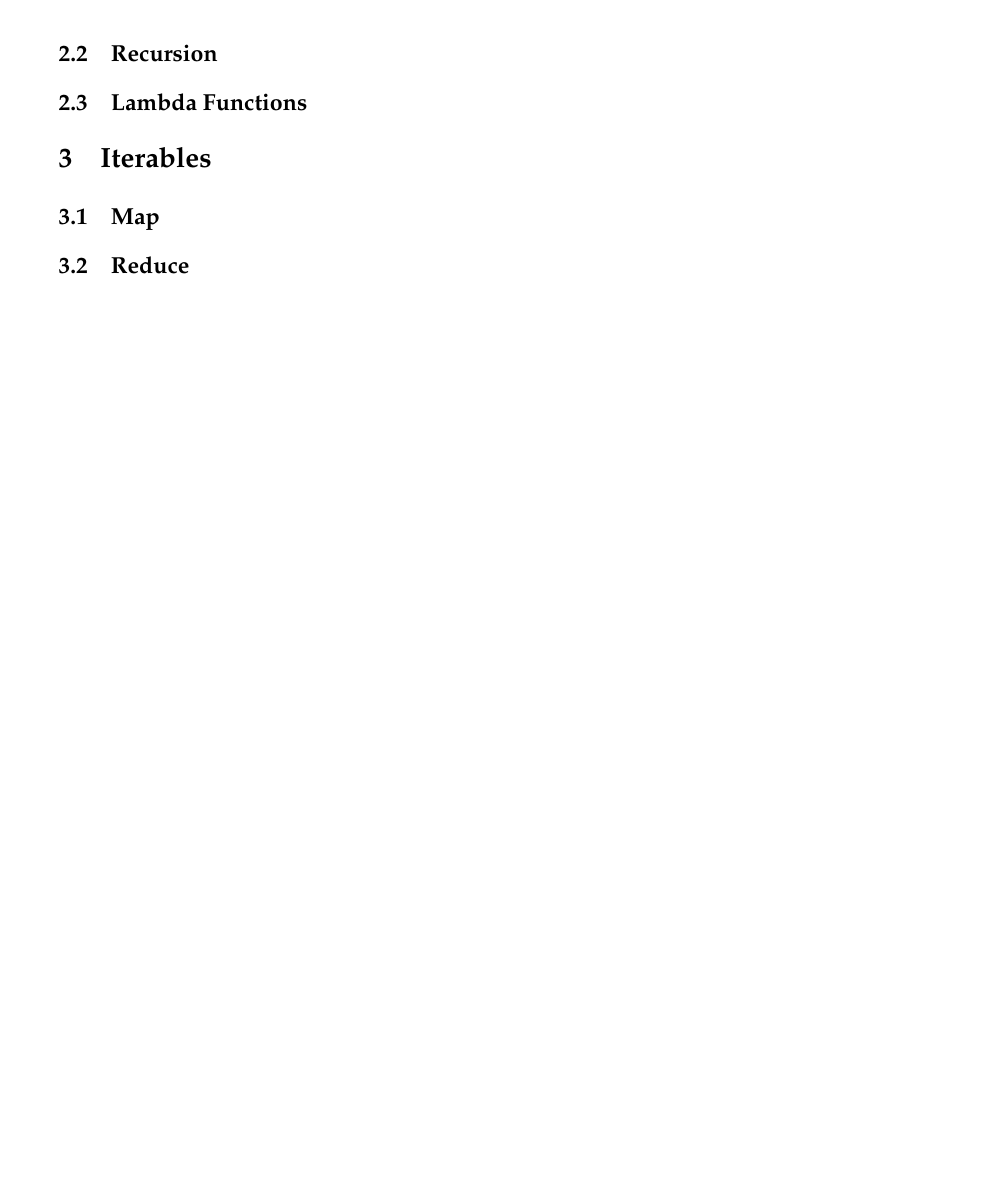
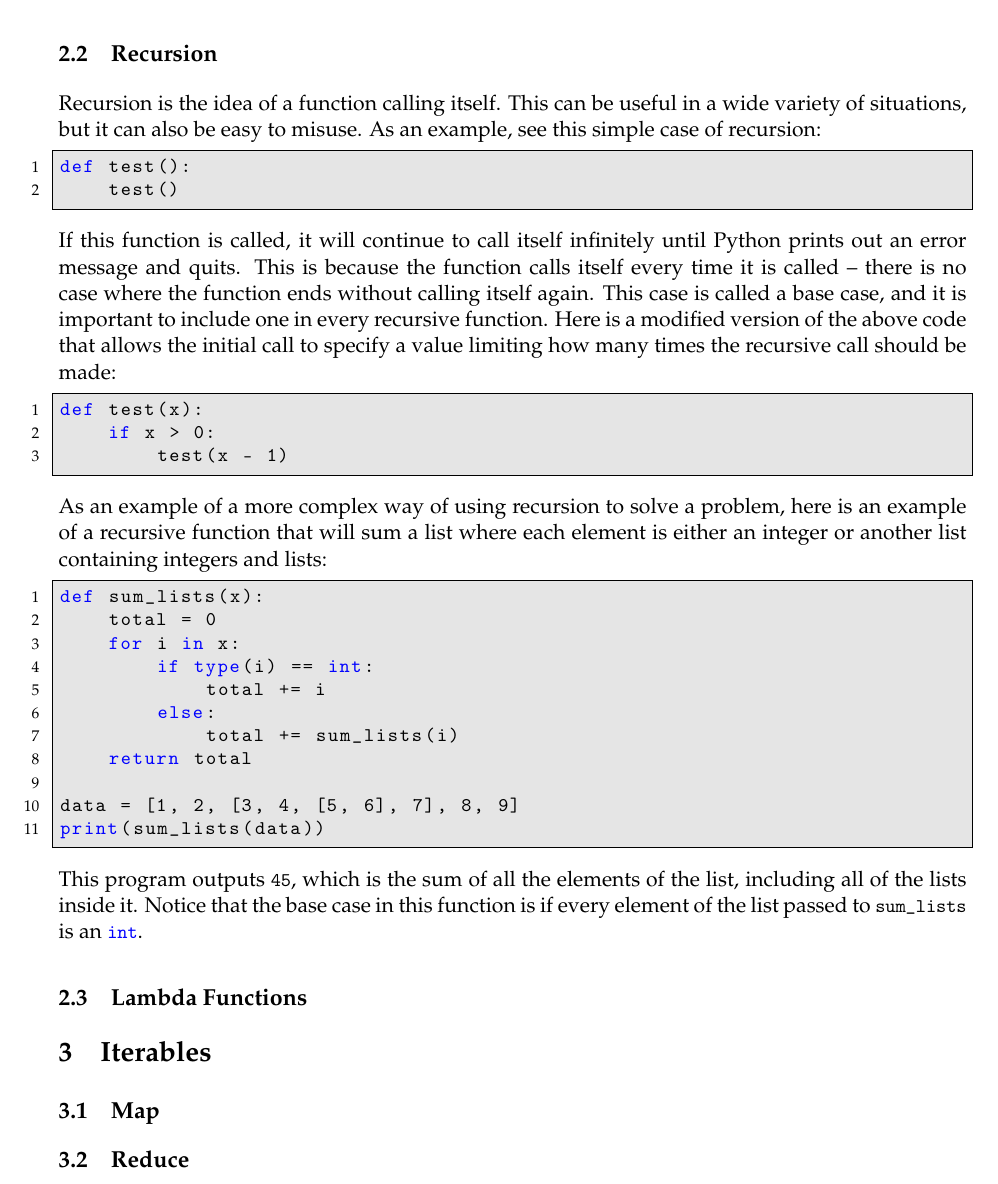
Before and after one commit to NMTPythonistas/nmt_python_labs, a LaTeX document (new_labs/lab8.tex): part of page 3 of 5, cut so that both start at the same text, the shorter picture padded with empty space. Compiled offline with pdfLaTeX.

Commit message:
Filled in recursion section.

```diff
--- a/new_labs/lab8.tex
+++ b/new_labs/lab8.tex
@@ -101,7 +101,38 @@ Sometimes we might want to include some default arguments while excluding others
 
 \subsection{Recursion}
 \label{subsec:recur}
+Recursion is the idea of a function calling itself. This can be useful in a wide variety of situations, but it can also be easy to misuse. As an example, see this simple case of recursion:
 
+\begin{lstlisting}[style=ipython]
+def test():
+    test()
+\end{lstlisting}
+
+If this function is called, it will continue to call itself infinitely until Python prints out an error message and quits. This is because the function calls itself every time it is called -- there is no case where the function ends without calling itself again. This case is called a base case, and it is important to include one in every recursive function. Here is a modified version of the above code that allows the initial call to specify a value limiting how many times the recursive call should be made:
+
+\begin{lstlisting}[style=ipython]
+def test(x):
+    if x > 0:
+        test(x - 1)
+\end{lstlisting}
+
+As an example of a more complex way of using recursion to solve a problem, here is an example of a recursive function that will sum a list where each element is either an integer or another list containing integers and lists:
+
+\begin{lstlisting}[style=ipython]
+def sum_lists(x):
+    total = 0
+    for i in x:
+        if type(i) == int:
+            total += i
+        else:
+            total += sum_lists(i)
+    return total
+
+data = [1, 2, [3, 4, [5, 6], 7], 8, 9]
+print(sum_lists(data))
+\end{lstlisting}
+
+This program outputs \lstinline{45}, which is the sum of all the elements of the list, including all of the lists inside it. Notice that the base case in this function is if every element of the list passed to \lstinline{sum_lists} is an \lstinline{int}.
 
 \subsection{Lambda Functions}
 \label{subsec:lambda}
```
